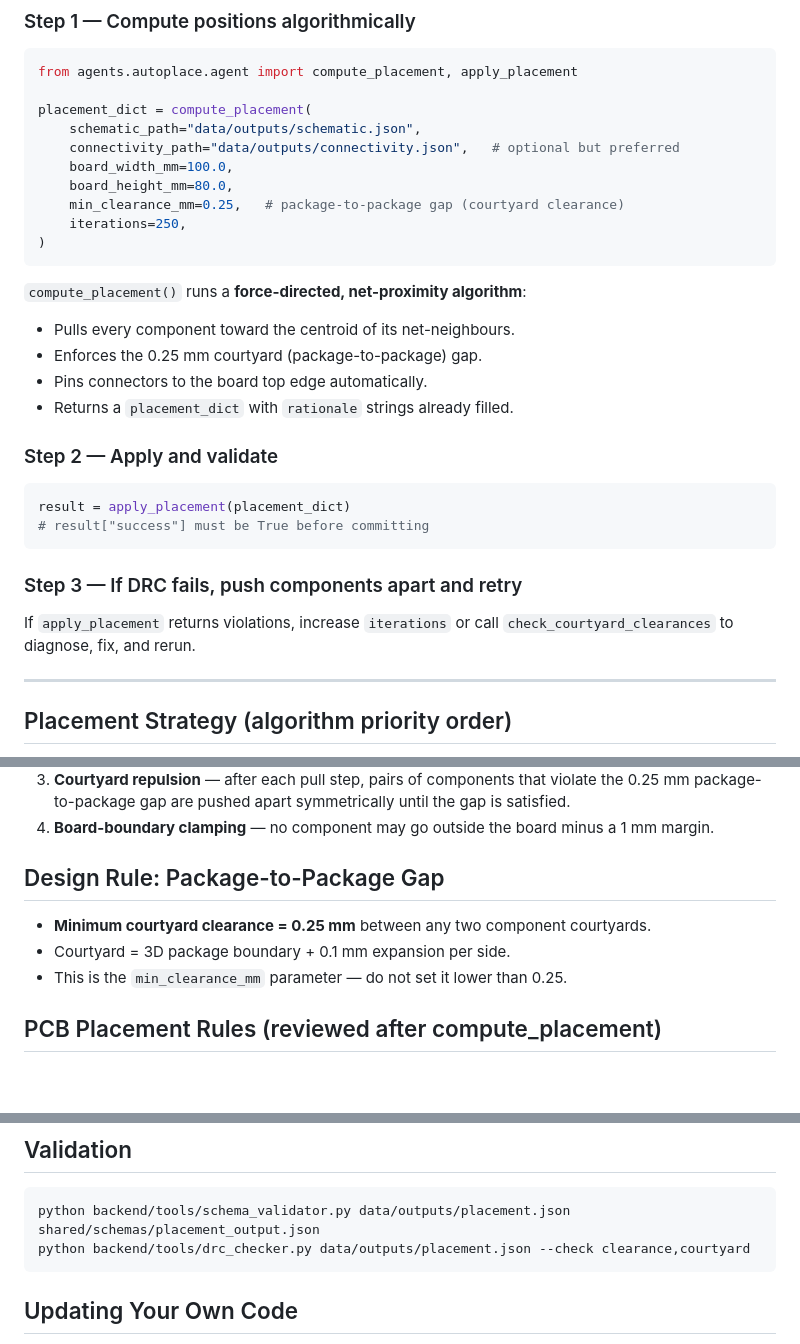
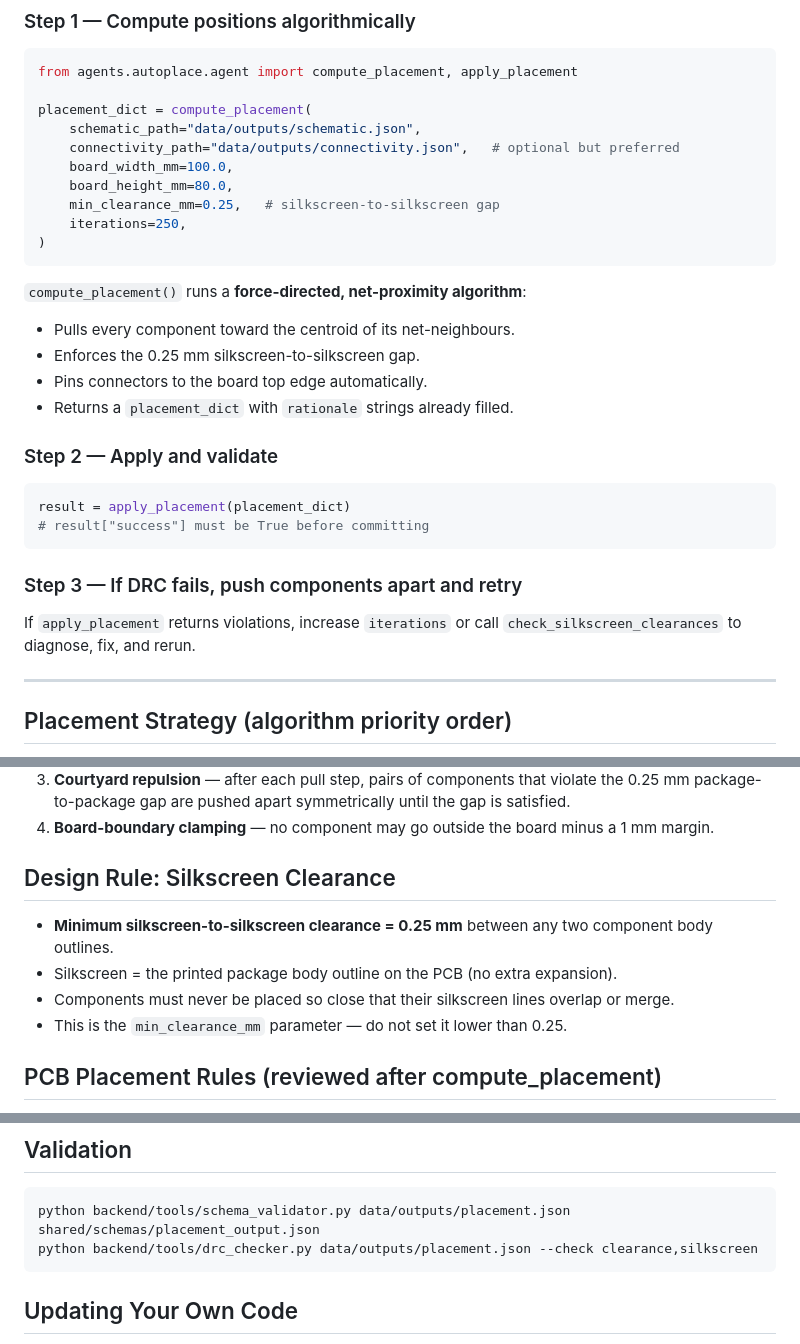
Before and after one commit to untoapneetikko/auto-eda, a Markdown page: agents/autoplace/CLAUDE.md, 3 parts joined by grey strips. Rendered like a GitHub page; blank space fills up the shorter version.

Commit message:
fix(autoplace): replace courtyard clearance with silkscreen clearance, remove COURTYARD_EXPANSION_MM

````diff
--- a/agents/autoplace/CLAUDE.md
+++ b/agents/autoplace/CLAUDE.md
@@ -26,14 +26,14 @@ placement_dict = compute_placement(
     connectivity_path="data/outputs/connectivity.json",   # optional but preferred
     board_width_mm=100.0,
     board_height_mm=80.0,
-    min_clearance_mm=0.25,   # package-to-package gap (courtyard clearance)
+    min_clearance_mm=0.25,   # silkscreen-to-silkscreen gap
     iterations=250,
 )
 ```
 
 `compute_placement()` runs a **force-directed, net-proximity algorithm**:
 - Pulls every component toward the centroid of its net-neighbours.
-- Enforces the 0.25 mm courtyard (package-to-package) gap.
+- Enforces the 0.25 mm silkscreen-to-silkscreen gap.
 - Pins connectors to the board top edge automatically.
 - Returns a `placement_dict` with `rationale` strings already filled.
 
@@ -45,7 +45,7 @@ result = apply_placement(placement_dict)
 
 ### Step 3 — If DRC fails, push components apart and retry
 If `apply_placement` returns violations, increase `iterations` or call
-`check_courtyard_clearances` to diagnose, fix, and rerun.
+`check_silkscreen_clearances` to diagnose, fix, and rerun.
 
 ---
 
@@ -63,9 +63,10 @@ The `compute_placement()` algorithm already follows these rules:
 4. **Board-boundary clamping** — no component may go outside the board minus a
    1 mm margin.
 
-## Design Rule: Package-to-Package Gap
-- **Minimum courtyard clearance = 0.25 mm** between any two component courtyards.
-- Courtyard = 3D package boundary + 0.1 mm expansion per side.
+## Design Rule: Silkscreen Clearance
+- **Minimum silkscreen-to-silkscreen clearance = 0.25 mm** between any two component body outlines.
+- Silkscreen = the printed package body outline on the PCB (no extra expansion).
+- Components must never be placed so close that their silkscreen lines overlap or merge.
 - This is the `min_clearance_mm` parameter — do not set it lower than 0.25.
 
 ## PCB Placement Rules (reviewed after compute_placement)
@@ -193,7 +194,7 @@ Y↓  X→    15    17    19    21    23
 ## Validation
 ```bash
 python backend/tools/schema_validator.py data/outputs/placement.json shared/schemas/placement_output.json
-python backend/tools/drc_checker.py data/outputs/placement.json --check clearance,courtyard
+python backend/tools/drc_checker.py data/outputs/placement.json --check clearance,silkscreen
 ```
 
 ## Updating Your Own Code
````
Also changed, not shown: 2 other files.
